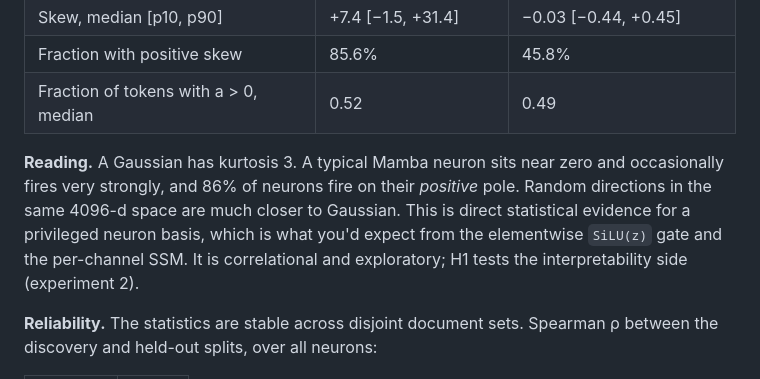
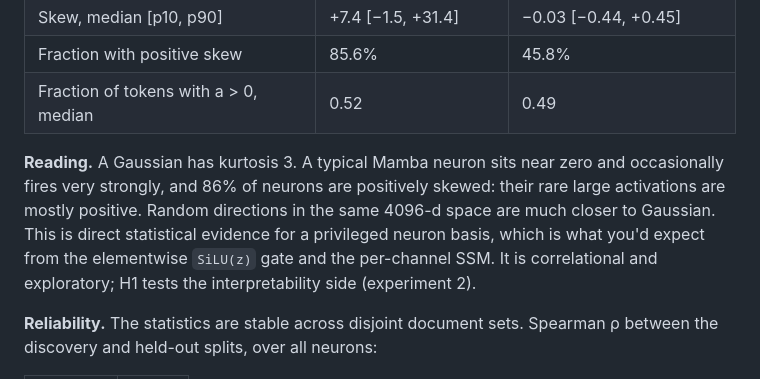
Before and after one commit to BurnyCoder/mamba-neuron-mechanistic-interpretability, a Markdown page: reports/experiment_01_atlas.md, the part around the change. GitHub-like rendering.

Commit message:
Fix atlas report: positive skew is not 'firing on the positive pole'
activation_shape.json gives frac_positive_skew 0.856; every neuron has
both poles, so the sentence now says 86% are positively skewed.

```diff
--- a/reports/experiment_01_atlas.md
+++ b/reports/experiment_01_atlas.md
@@ -19,7 +19,7 @@
 | Fraction with positive skew | 85.6% | 45.8% |
 | Fraction of tokens with a > 0, median | 0.52 | 0.49 |
 
-**Reading.** A Gaussian has kurtosis 3. A typical Mamba neuron sits near zero and occasionally fires very strongly, and 86% of neurons fire on their *positive* pole. Random directions in the same 4096-d space are much closer to Gaussian. This is direct statistical evidence for a privileged neuron basis, which is what you'd expect from the elementwise `SiLU(z)` gate and the per-channel SSM. It is correlational and exploratory; H1 tests the interpretability side (experiment 2).
+**Reading.** A Gaussian has kurtosis 3. A typical Mamba neuron sits near zero and occasionally fires very strongly, and 86% of neurons are positively skewed: their rare large activations are mostly positive. Random directions in the same 4096-d space are much closer to Gaussian. This is direct statistical evidence for a privileged neuron basis, which is what you'd expect from the elementwise `SiLU(z)` gate and the per-channel SSM. It is correlational and exploratory; H1 tests the interpretability side (experiment 2).
 
 **Reliability.** The statistics are stable across disjoint document sets. Spearman ρ between the discovery and held-out splits, over all neurons:
 
```
